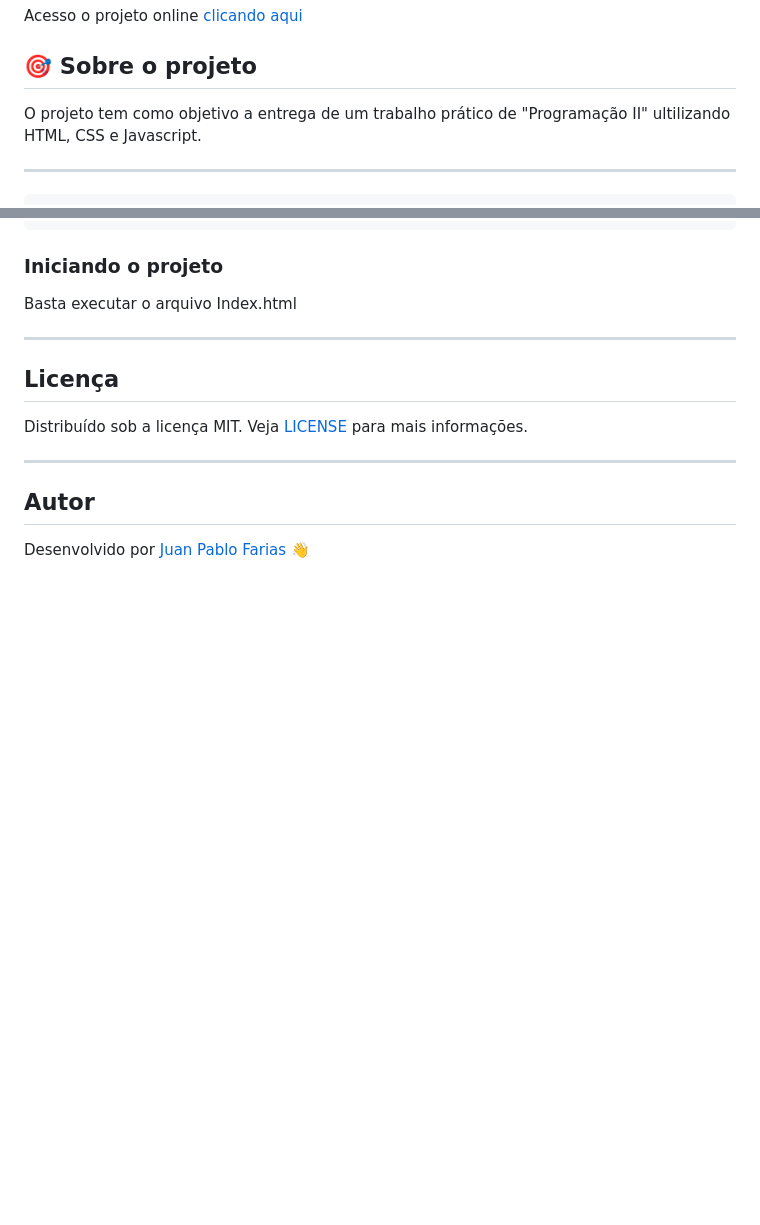
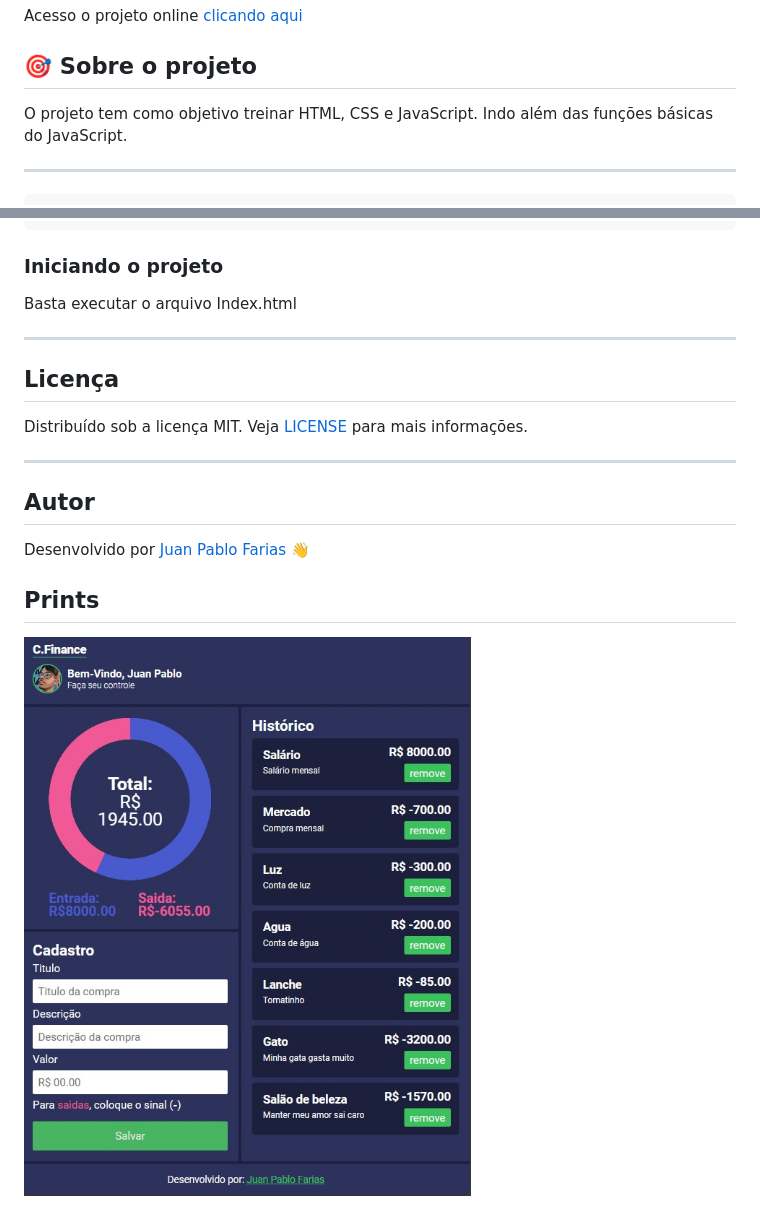
Before and after one commit to juanfariasdev/finances, a Markdown page: README.md, 2 parts joined by grey strips. GitHub-like rendering; pictures changed too: screenshots/print.jpg (added); blank space fills up the shorter version.

```diff
--- a/README.md
+++ b/README.md
@@ -7,7 +7,8 @@ Acesso o projeto online [clicando aqui](https://juanfariasdev.github.io/finances
 
 ## 🎯 Sobre o projeto
 
-O projeto tem como objetivo a entrega de um trabalho prático de "Programação II" ultilizando HTML, CSS e Javascript.
+O projeto tem como objetivo treinar HTML, CSS e JavaScript.
+Indo além das funções básicas do JavaScript.
 
 ---
 
@@ -33,3 +34,7 @@ Distribuído sob a licença MIT. Veja [LICENSE](LICENSE) para mais informações
 ## Autor
 
 Desenvolvido por [Juan Pablo Farias](https://juanpablofarias.com/) 👋
+
+## Prints
+
+![Screenshots](screenshots/print.jpg)
```
